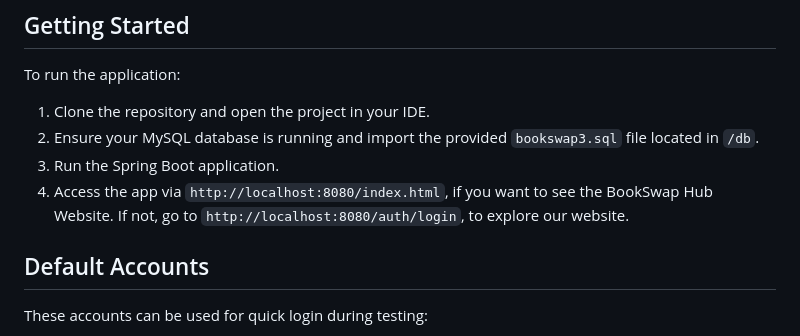
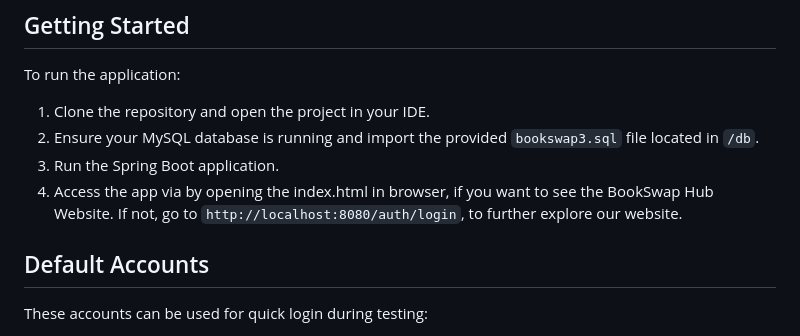
Before and after one commit to cincearw/BookSwapHub, a Markdown page: README.md, the part around the change. Rendered like a GitHub page.

```diff
--- a/README.md
+++ b/README.md
@@ -50,7 +50,7 @@ To run the application:
 1. Clone the repository and open the project in your IDE.
 2. Ensure your MySQL database is running and import the provided `bookswap3.sql` file located in `/db`.
 3. Run the Spring Boot application.
-4. Access the app via `http://localhost:8080/index.html`, if you want to see the BookSwap Hub Website. If not, go to `http://localhost:8080/auth/login`, to explore our website.
+4. Access the app via by opening the index.html in browser, if you want to see the BookSwap Hub Website. If not, go to `http://localhost:8080/auth/login`, to further explore our website.
 
 
 ## Default Accounts
```
